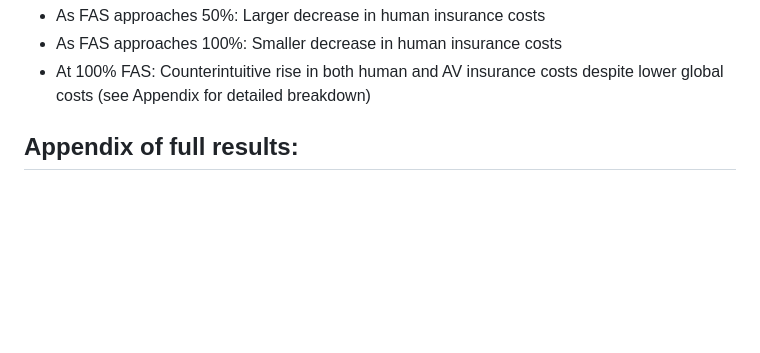
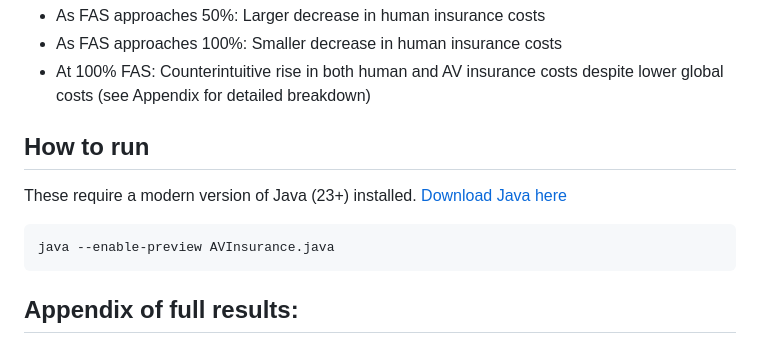
Before and after one commit to Michael-Nolan/Public, a Markdown page: Simulations/AV_Insurance/AVInsurance.md, the part around the change. Drawn GitHub-style; blank space fills up the shorter version.

````diff
--- a/Simulations/AV_Insurance/AVInsurance.md
+++ b/Simulations/AV_Insurance/AVInsurance.md
@@ -83,6 +83,11 @@ When AV market penetration increases from 1% to 90% the following results were o
   * As FAS approaches 100%: Smaller decrease in human insurance costs
   * At 100% FAS: Counterintuitive rise in both human and AV insurance costs despite lower global costs (see Appendix for detailed breakdown)
 
+## How to run
+These require a modern version of Java (23+) installed. [Download Java here](https://sdkman.io)
+```
+java --enable-preview AVInsurance.java
+```
 
 ## Appendix of full results:
 
````
